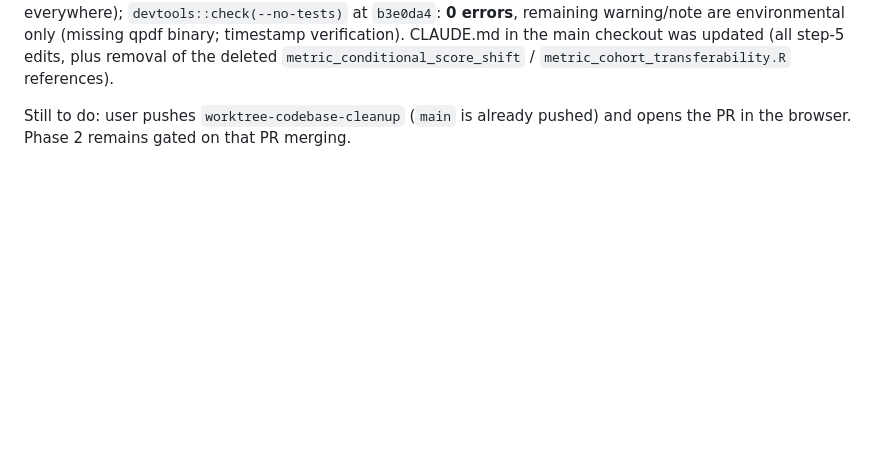
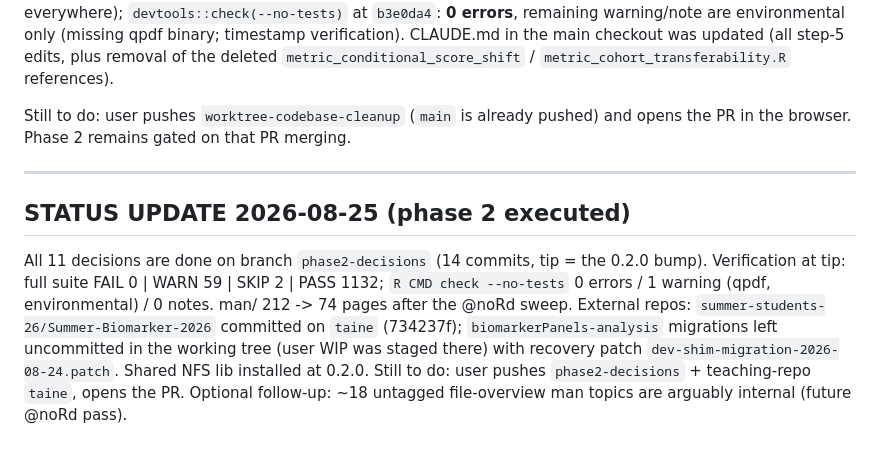
Before and after one commit to SydneyBioX/biomarkerPanels, a Markdown page: dev/HANDOFF-cleanup-pr.md, the part around the change. Rendered like a GitHub page; blank space fills up the shorter version.

Commit message:
docs: record phase-2 execution status in handoff
Co-Authored-By: Claude Fable 5 <noreply@anthropic.com>
Claude-Session: https://claude.ai/code/session_013GZgbAgLZh1fewtuQ7zdws

```diff
--- a/dev/HANDOFF-cleanup-pr.md
+++ b/dev/HANDOFF-cleanup-pr.md
@@ -221,3 +221,19 @@ references).
 Still to do: user pushes `worktree-codebase-cleanup` (`main` is already
 pushed) and opens the PR in the browser. Phase 2 remains gated on that PR
 merging.
+
+---
+
+## STATUS UPDATE 2026-08-25 (phase 2 executed)
+
+All 11 decisions are done on branch `phase2-decisions` (14 commits, tip = the
+0.2.0 bump). Verification at tip: full suite FAIL 0 | WARN 59 | SKIP 2 |
+PASS 1132; `R CMD check --no-tests` 0 errors / 1 warning (qpdf, environmental)
+/ 0 notes. man/ 212 -> 74 pages after the @noRd sweep. External repos:
+`summer-students-26/Summer-Biomarker-2026` committed on `taine` (734237f);
+`biomarkerPanels-analysis` migrations left uncommitted in the working tree
+(user WIP was staged there) with recovery patch
+`dev-shim-migration-2026-08-24.patch`. Shared NFS lib installed at 0.2.0.
+Still to do: user pushes `phase2-decisions` + teaching-repo `taine`, opens the
+PR. Optional follow-up: ~18 untagged file-overview man topics are arguably
+internal (future @noRd pass).
```
